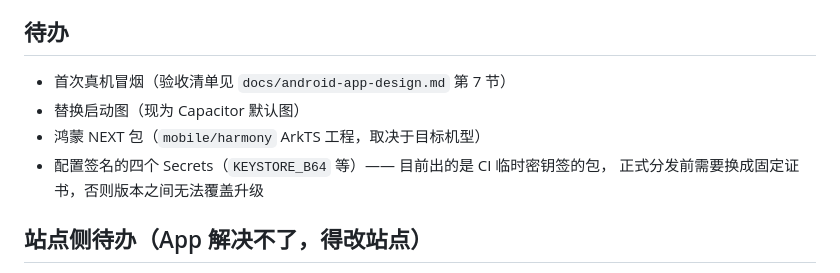
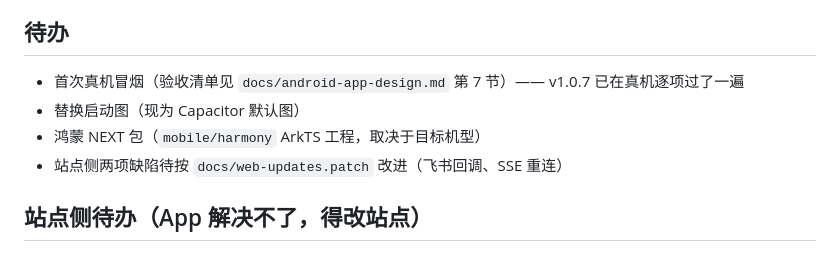
Before and after one commit to AidanAllen/workcheck-app, a Markdown page: README.md, the part around the change. Rendered like a GitHub page.

Commit message:
docs: 更新待办——签名 Secrets 已配置生效，冒烟已完成

```diff
--- a/README.md
+++ b/README.md
@@ -229,11 +229,10 @@ python scripts/gen-icons.py 原图.png --assets mobile/resources
 
 ## 待办
 
-- 首次真机冒烟（验收清单见 `docs/android-app-design.md` 第 7 节）
+- 首次真机冒烟（验收清单见 `docs/android-app-design.md` 第 7 节）—— v1.0.7 已在真机逐项过了一遍
 - 替换启动图（现为 Capacitor 默认图）
 - 鸿蒙 NEXT 包（`mobile/harmony` ArkTS 工程，取决于目标机型）
-- 配置签名的四个 Secrets（`KEYSTORE_B64` 等）—— 目前出的是 CI 临时密钥签的包，
-  正式分发前需要换成固定证书，否则版本之间无法覆盖升级
+- 站点侧两项缺陷待按 `docs/web-updates.patch` 改进（飞书回调、SSE 重连）
 
 ## 站点侧待办（App 解决不了，得改站点）
 
```
